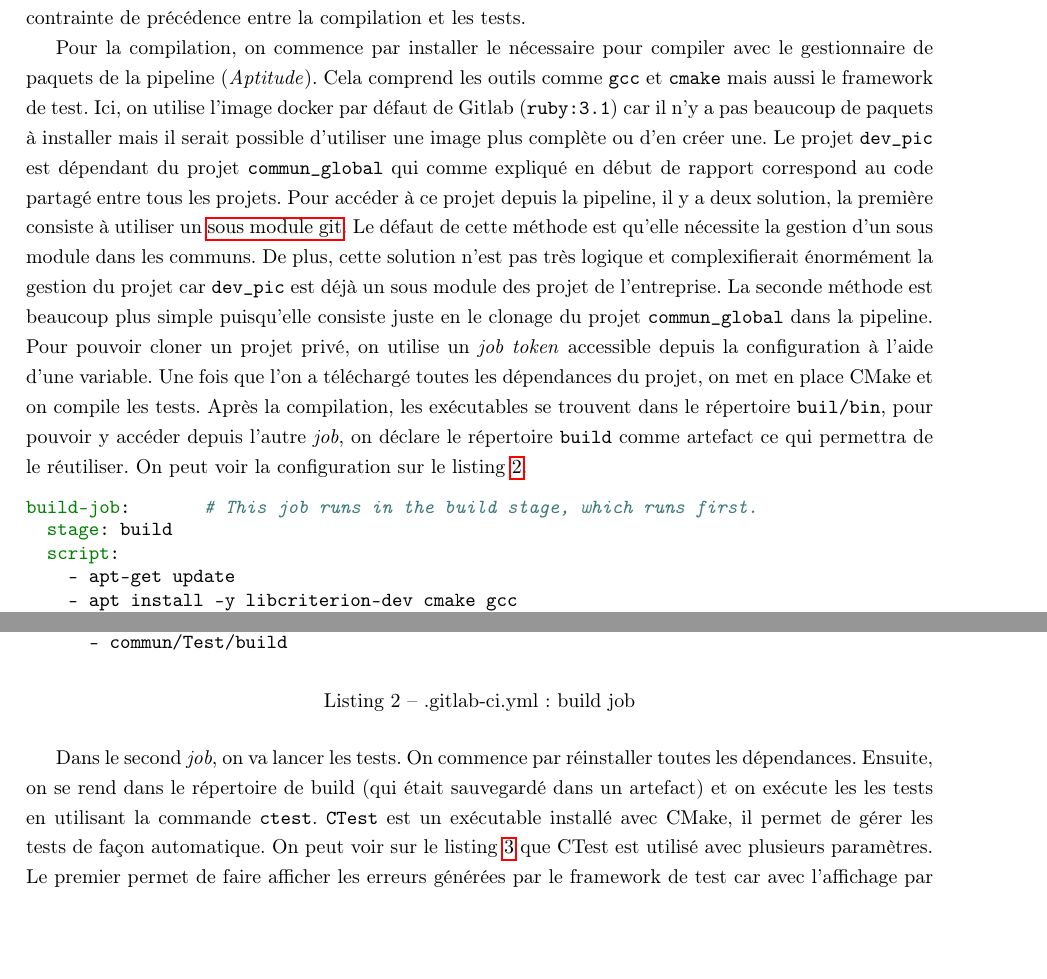
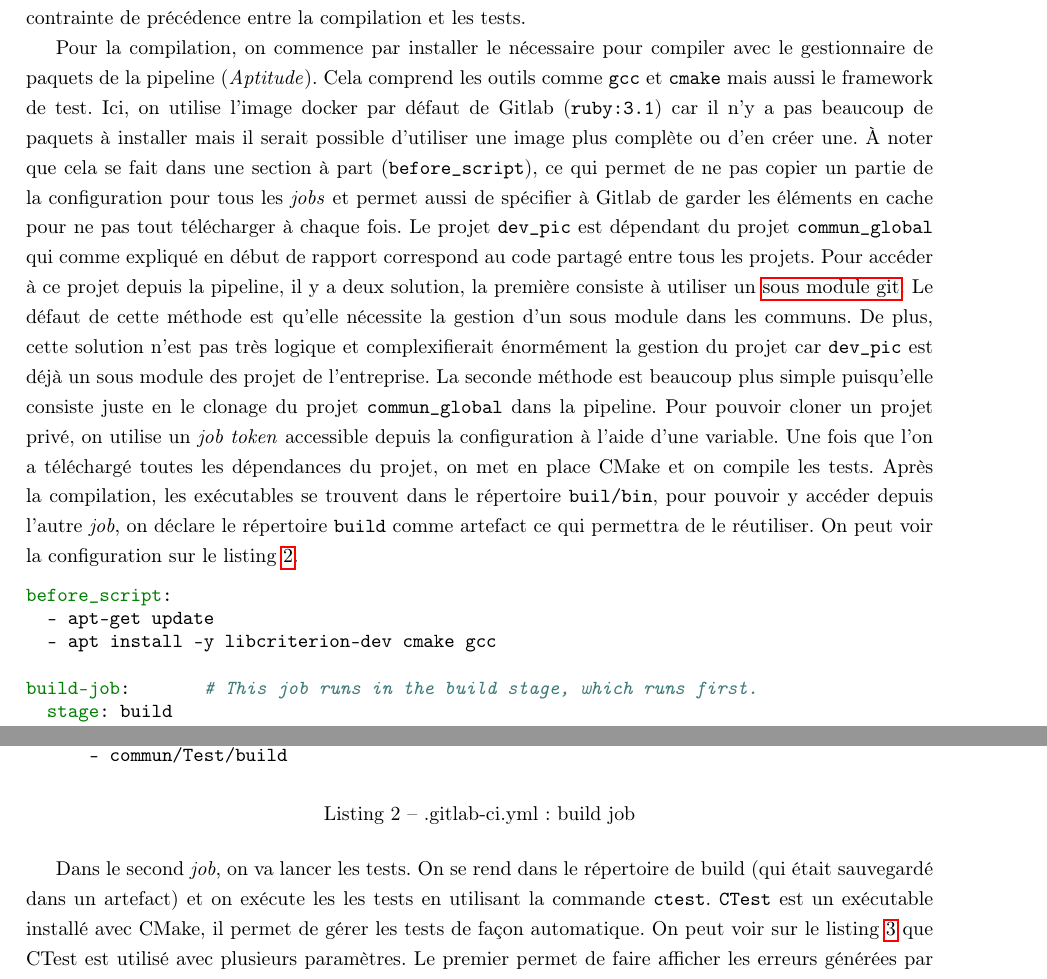
Before and after one commit to drfailer/rapport-stage-zz2, a LaTeX document (rapport.tex): two parts of page 36 of 58 before the commit and two parts of page 36 of 59 after it, joined at a grey line, cut so that both start at the same text, the shorter picture padded with empty space. Compiled offline with pdfLaTeX.

Commit message:
before script dans la pipeline

```diff
--- a/rapport.tex
+++ b/rapport.tex
@@ -1979,30 +1979,36 @@ le gestionnaire de paquets de la pipeline (\textit{Aptitude}). Cela comprend les
 outils comme \verb|gcc| et \verb|cmake| mais aussi le framework de test. Ici, on
 utilise l'image docker par défaut de Gitlab (\verb|ruby:3.1|) car il n'y a pas
 beaucoup de paquets à installer mais il serait possible d'utiliser une image
-plus complète ou d'en créer une. Le projet \verb|dev_pic| est dépendant du
-projet \verb|commun_global| qui comme expliqué en début de rapport correspond au
-code partagé entre tous les projets. Pour accéder à ce projet depuis la
-pipeline, il y a deux solution, la première consiste à utiliser un \gls{smodg}.
-Le défaut de cette méthode est qu'elle nécessite la gestion d'un sous module
-dans les communs. De plus, cette solution n'est pas très logique et
-complexifierait énormément la gestion du projet car \verb|dev_pic| est déjà un
-sous module des projet de l'entreprise. La seconde méthode est beaucoup plus
-simple puisqu'elle consiste juste en le clonage du projet \verb|commun_global|
-dans la pipeline. Pour pouvoir cloner un projet privé, on utilise un \textit{job
-token} accessible depuis la configuration à l'aide d'une variable. Une fois que
-l'on a téléchargé toutes les dépendances du projet, on met en place CMake et on
-compile les tests. Après la compilation, les exécutables se trouvent dans le
-répertoire \verb|buil/bin|, pour pouvoir y accéder depuis l'autre \textit{job},
-on déclare le répertoire \verb|build| comme artefact ce qui permettra de le
-réutiliser. On peut voir la configuration sur le listing \ref{buildjob}.
+plus complète ou d'en créer une. À noter que cela se fait dans une section à
+part (\verb|before_script|), ce qui permet de ne pas copier un partie de la
+configuration pour tous les \textit{jobs} et permet aussi de spécifier à Gitlab
+de garder les éléments en cache pour ne pas tout télécharger à chaque fois. Le
+projet \verb|dev_pic| est dépendant du projet \verb|commun_global| qui comme
+expliqué en début de rapport correspond au code partagé entre tous les projets.
+Pour accéder à ce projet depuis la pipeline, il y a deux solution, la première
+consiste à utiliser un \gls{smodg}. Le défaut de cette méthode est qu'elle
+nécessite la gestion d'un sous module dans les communs. De plus, cette solution
+n'est pas très logique et complexifierait énormément la gestion du projet car
+\verb|dev_pic| est déjà un sous module des projet de l'entreprise. La seconde
+méthode est beaucoup plus simple puisqu'elle consiste juste en le clonage du
+projet \verb|commun_global| dans la pipeline. Pour pouvoir cloner un projet
+privé, on utilise un \textit{job token} accessible depuis la configuration à
+l'aide d'une variable. Une fois que l'on a téléchargé toutes les dépendances du
+projet, on met en place CMake et on compile les tests. Après la compilation, les
+exécutables se trouvent dans le répertoire \verb|buil/bin|, pour pouvoir y
+accéder depuis l'autre \textit{job}, on déclare le répertoire \verb|build| comme
+artefact ce qui permettra de le réutiliser. On peut voir la configuration sur le
+listing \ref{buildjob}.
 
 \begin{listing}[ht!]
 \begin{minted}{yaml}
+before_script:
+  - apt-get update
+  - apt install -y libcriterion-dev cmake gcc
+
 build-job:       # This job runs in the build stage, which runs first.
   stage: build
   script:
-    - apt-get update
-    - apt install -y libcriterion-dev cmake gcc
     - cd commun/Test/
     - git clone https://gitlab-ci-token:${CI_JOB_TOKEN}@git.cksquare.fr/cklibs/commun_global.git
     - mkdir build
@@ -2017,11 +2023,9 @@ build-job:       # This job runs in the build stage, which runs first.
 \label{buildjob}
 \end{listing}
 
-Dans le second \textit{job}, on va lancer les tests. On commence par réinstaller
-toutes les dépendances. Ensuite, on se rend dans le répertoire de build (qui
-était sauvegardé dans un artefact) et on exécute les les tests en utilisant la
-commande \verb|ctest|. \verb|CTest| est un exécutable installé avec CMake, il
-permet de gérer les tests de façon automatique. On peut voir sur le listing
-\ref{testjob} que CTest est utilisé avec plusieurs paramètres. Le premier permet
-de faire afficher les erreurs générées par le framework de test car avec
-l'affichage par défaut, on ne peut pas savoir quel test a échoué et pourquoi.
+Dans le second \textit{job}, on va lancer les tests. On se rend dans le
+répertoire de build (qui était sauvegardé dans un artefact) et on exécute les
+les tests en utilisant la commande \verb|ctest|. \verb|CTest| est un exécutable
+installé avec CMake, il permet de gérer les tests de façon automatique. On peut
+voir sur le listing \ref{testjob} que CTest est utilisé avec plusieurs
+paramètres. Le premier permet de faire afficher les erreurs générées par le
```
Also changed, not shown: rapport.tex (18 more changed lines).
